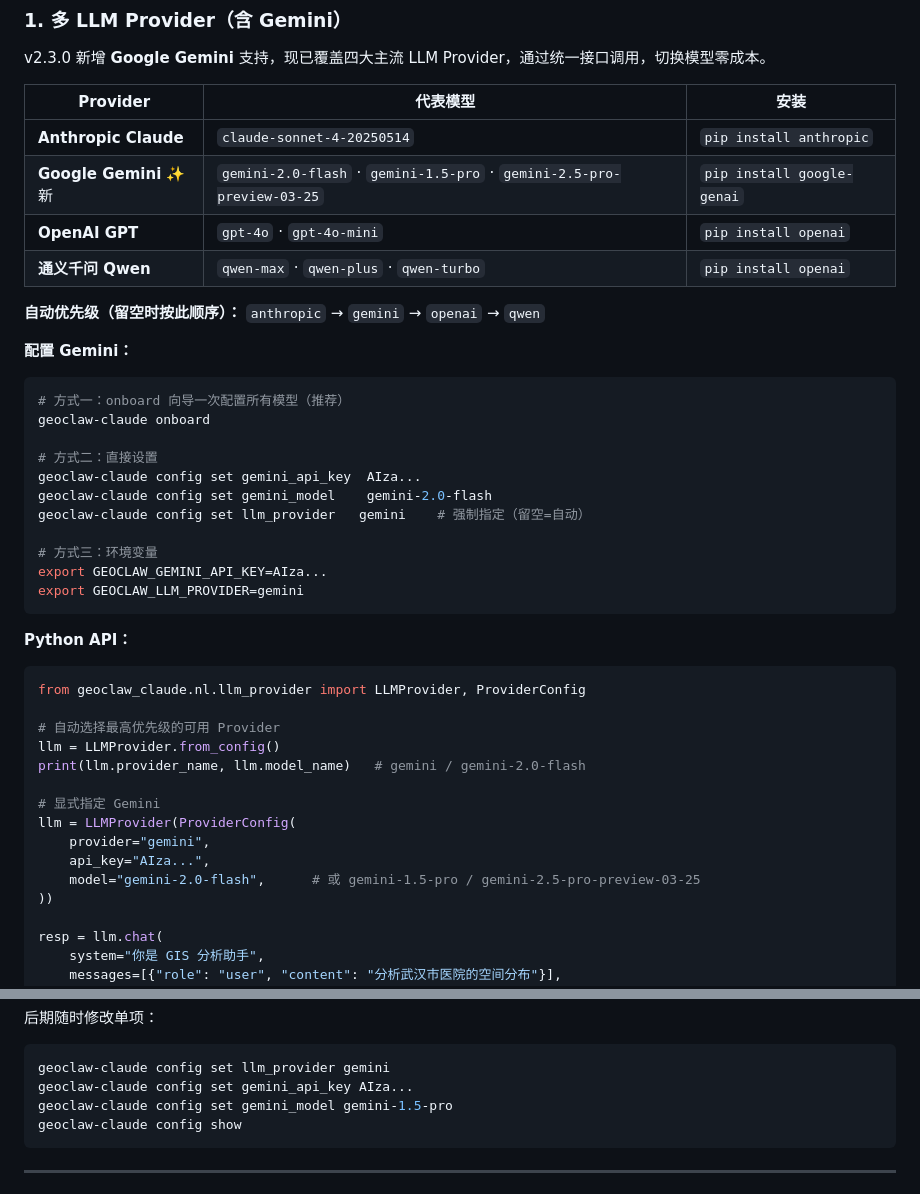
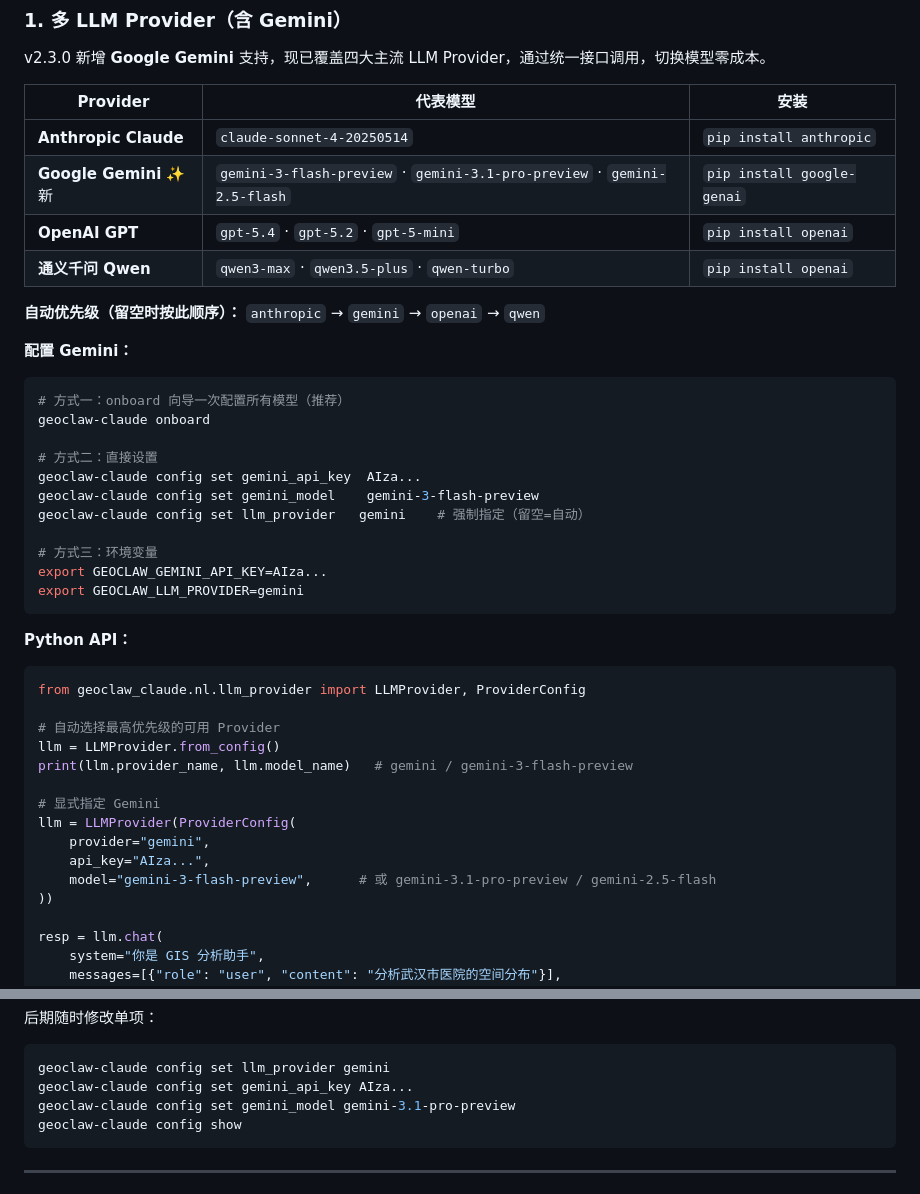
Before and after one commit to whuyao/GeoClaw_Claude, a Markdown page: README.md, 2 parts joined by grey strips. Rendered like a GitHub page.

Commit message:
docs: 更新 README 模型列表至最新版本 (Gemini 3/GPT-5/Qwen3) — UrbanComp Lab

````diff
--- a/README.md
+++ b/README.md
@@ -69,9 +69,9 @@ v2.3.0 新增 **Google Gemini** 支持，现已覆盖四大主流 LLM Provider
 | Provider | 代表模型 | 安装 |
 |----------|---------|------|
 | **Anthropic Claude** | `claude-sonnet-4-20250514` | `pip install anthropic` |
-| **Google Gemini** ✨新 | `gemini-2.0-flash` · `gemini-1.5-pro` · `gemini-2.5-pro-preview-03-25` | `pip install google-genai` |
-| **OpenAI GPT** | `gpt-4o` · `gpt-4o-mini` | `pip install openai` |
-| **通义千问 Qwen** | `qwen-max` · `qwen-plus` · `qwen-turbo` | `pip install openai` |
+| **Google Gemini** ✨新 | `gemini-3-flash-preview` · `gemini-3.1-pro-preview` · `gemini-2.5-flash` | `pip install google-genai` |
+| **OpenAI GPT** | `gpt-5.4` · `gpt-5.2` · `gpt-5-mini` | `pip install openai` |
+| **通义千问 Qwen** | `qwen3-max` · `qwen3.5-plus` · `qwen-turbo` | `pip install openai` |
 
 **自动优先级（留空时按此顺序）：** `anthropic` → `gemini` → `openai` → `qwen`
 
@@ -83,7 +83,7 @@ geoclaw-claude onboard
 
 # 方式二：直接设置
 geoclaw-claude config set gemini_api_key  AIza...
-geoclaw-claude config set gemini_model    gemini-2.0-flash
+geoclaw-claude config set gemini_model    gemini-3-flash-preview
 geoclaw-claude config set llm_provider   gemini    # 强制指定（留空=自动）
 
 # 方式三：环境变量
@@ -98,13 +98,13 @@ from geoclaw_claude.nl.llm_provider import LLMProvider, ProviderConfig
 
 # 自动选择最高优先级的可用 Provider
 llm = LLMProvider.from_config()
-print(llm.provider_name, llm.model_name)   # gemini / gemini-2.0-flash
+print(llm.provider_name, llm.model_name)   # gemini / gemini-3-flash-preview
 
 # 显式指定 Gemini
 llm = LLMProvider(ProviderConfig(
     provider="gemini",
     api_key="AIza...",
-    model="gemini-2.0-flash",      # 或 gemini-1.5-pro / gemini-2.5-pro-preview-03-25
+    model="gemini-3-flash-preview",      # 或 gemini-3.1-pro-preview / gemini-2.5-flash
 ))
 
 resp = llm.chat(
@@ -317,7 +317,7 @@ if report.level_applied > 0:
 ```bash
 geoclaw-claude config set llm_provider gemini
 geoclaw-claude config set gemini_api_key AIza...
-geoclaw-claude config set gemini_model gemini-1.5-pro
+geoclaw-claude config set gemini_model gemini-3.1-pro-preview
 geoclaw-claude config show
 ```
 
````
